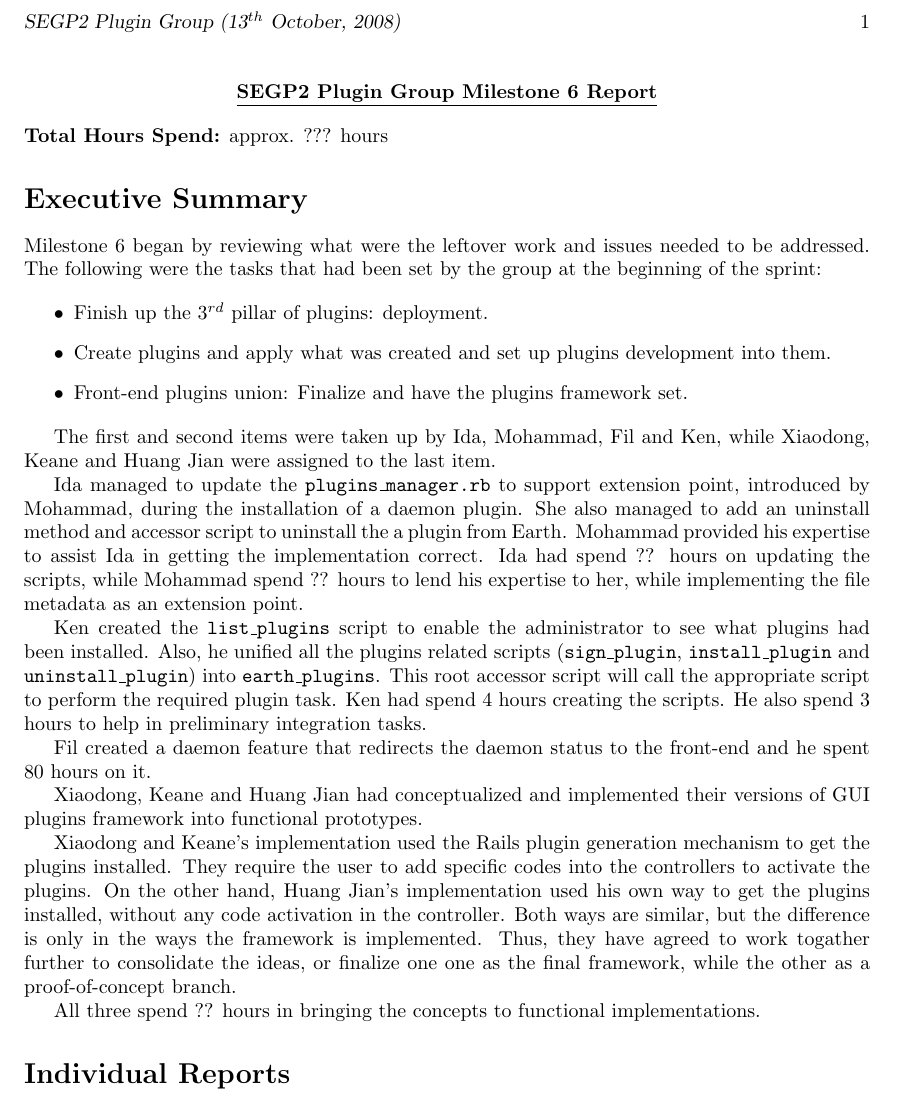
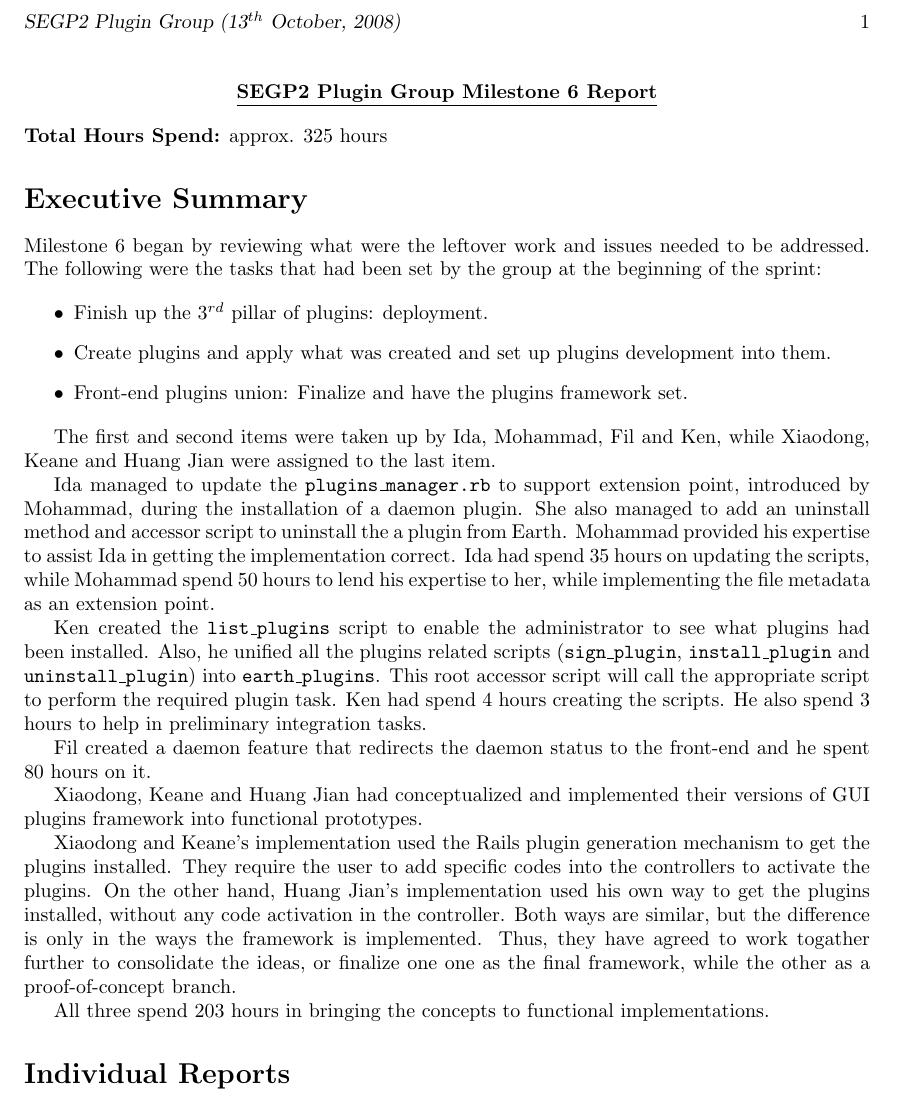
Before and after one commit to pamalite/segp2, a LaTeX document (Documents/Reports/Milestone6/plugin_group/plugin_group.tex): part of page 1 of 16, cut so that both start at the same text. Compiled offline with pdfLaTeX.

Commit message:
updated the hours spend for plugin group report

```diff
--- a/Documents/Reports/Milestone6/plugin_group/plugin_group.tex
+++ b/Documents/Reports/Milestone6/plugin_group/plugin_group.tex
@@ -10,7 +10,7 @@
 {\textbf{\underline{SEGP2 Plugin Group Milestone 6 Report}}}
 \end{center}
 
-\noindent{\textbf{Total Hours Spend:} approx. ??? hours}
+\noindent{\textbf{Total Hours Spend:} approx. 325 hours}
 
 \section*{Executive Summary}
 
@@ -24,7 +24,7 @@ Milestone 6 began by reviewing what were the leftover work and issues needed to
 
 The first and second items were taken up by Ida, Mohammad, Fil and Ken, while Xiaodong, Keane and Huang Jian were assigned to the last item.
 
-Ida managed to update the \texttt{plugins\_manager.rb} to support extension point, introduced by Mohammad, during the installation of a daemon plugin. She also managed to add an uninstall method and accessor script to uninstall the a plugin from Earth. Mohammad provided his expertise to assist Ida in getting the implementation correct. Ida had spend ?? hours on updating the scripts, while Mohammad spend ?? hours to lend his expertise to her, while implementing the file metadata as an extension point.
+Ida managed to update the \texttt{plugins\_manager.rb} to support extension point, introduced by Mohammad, during the installation of a daemon plugin. She also managed to add an uninstall method and accessor script to uninstall the a plugin from Earth. Mohammad provided his expertise to assist Ida in getting the implementation correct. Ida had spend 35 hours on updating the scripts, while Mohammad spend 50 hours to lend his expertise to her, while implementing the file metadata as an extension point.
 
 Ken created the \texttt{list\_plugins} script to enable the administrator to see what plugins had been installed. Also, he unified all the plugins related scripts (\texttt{sign\_plugin}, \texttt{install\_plugin} and \texttt{uninstall\_plugin}) into \texttt{earth\_plugins}. This root accessor script will call the appropriate script to perform the required plugin task. Ken had spend 4 hours creating the scripts. He also spend 3 hours to help in preliminary integration tasks.
 
@@ -34,7 +34,7 @@ Xiaodong, Keane and Huang Jian had conceptualized and implemented their versions
 
 Xiaodong and Keane's implementation used the Rails plugin generation mechanism to get the plugins installed. They require the user to add specific codes into the controllers to activate the plugins. On the other hand, Huang Jian's implementation used his own way to get the plugins installed, without any code activation in the controller. Both ways are similar, but the difference is only in the ways the framework is implemented. Thus, they have agreed to work togather further to consolidate the ideas, or finalize one one as the final framework, while the other as a proof-of-concept branch.
 
-All three spend ?? hours in bringing the concepts to functional implementations.
+All three spend 203 hours in bringing the concepts to functional implementations.
 
 \section*{Individual Reports}
 
```
Also changed, not shown: Documents/Reports/Milestone6/plugin_group/plugin_group.pdf.
